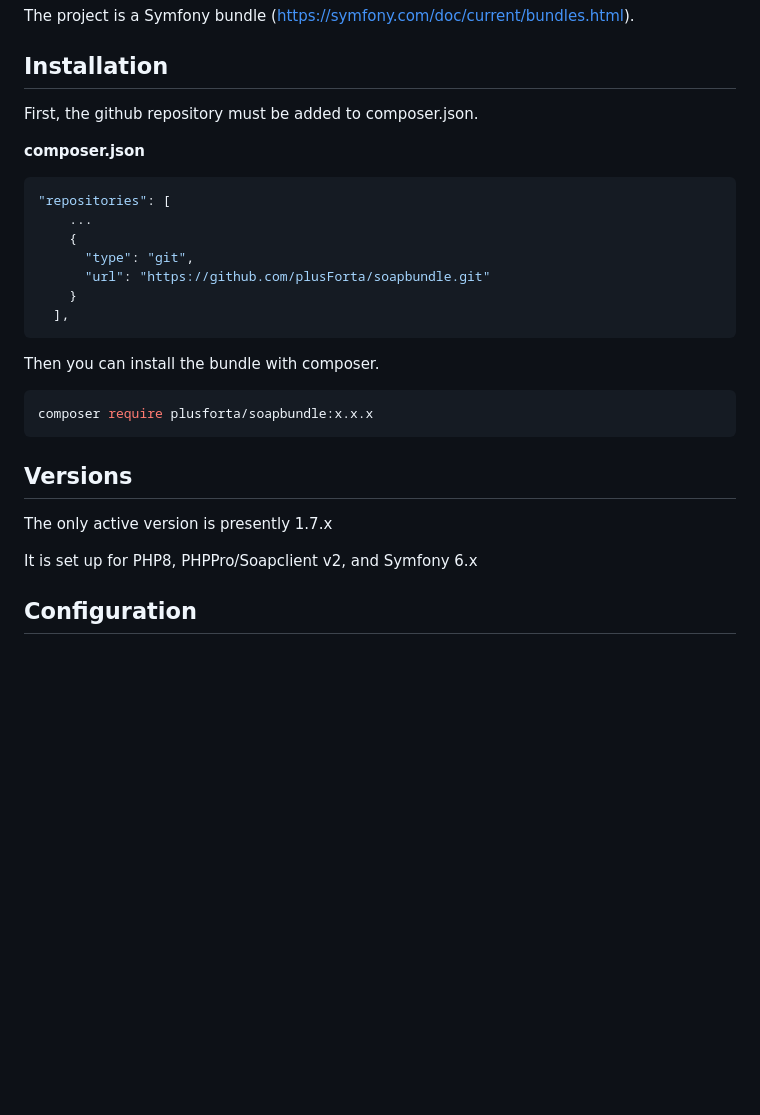
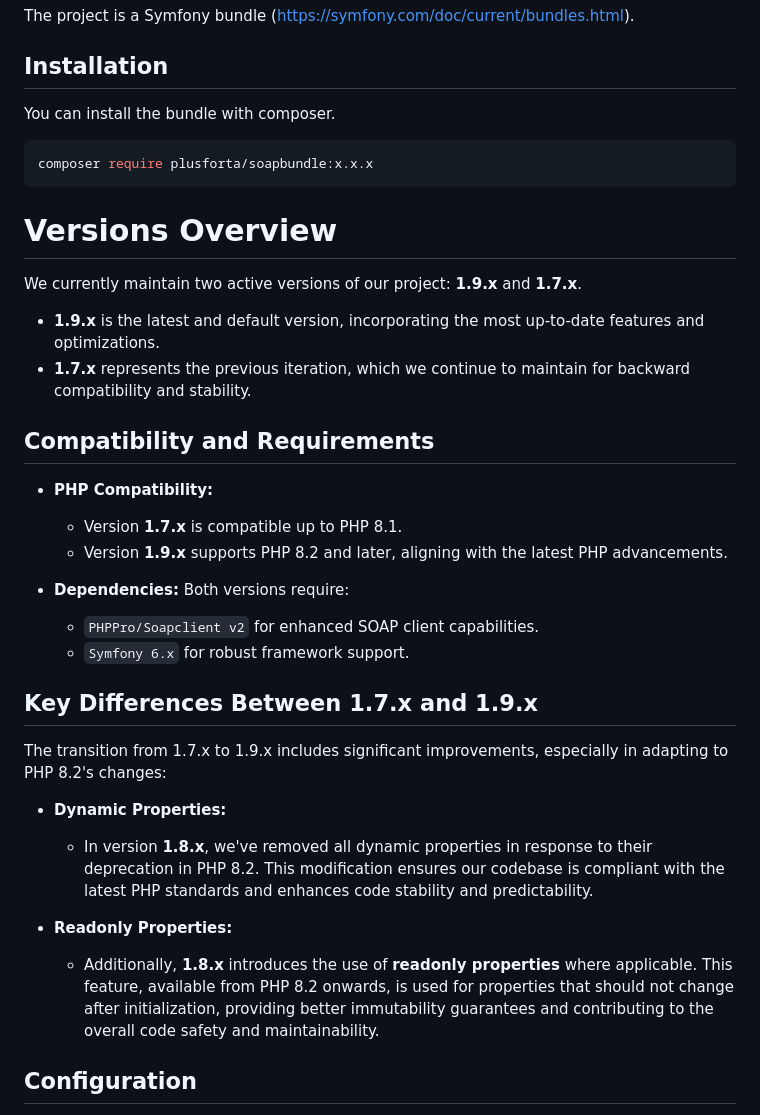
Before and after one commit to plusForta/soapbundle, a Markdown page: README.md, the part around the change printed below. GitHub-like rendering; blank space fills up the shorter version.

`````diff
--- a/README.md
+++ b/README.md
@@ -6,30 +6,42 @@ The project is a Symfony bundle (https://symfony.com/doc/current/bundles.html).
 
 ## Installation
 
-First, the github repository must be added to composer.json.
-
-**composer.json**
-````json
-"repositories": [
-    ...
-    {
-      "type": "git",
-      "url": "https://github.com/plusForta/soapbundle.git"
-    }
-  ],
-````
-
-Then you can install the bundle with composer.
+You can install the bundle with composer.
 
 ```shell
 composer require plusforta/soapbundle:x.x.x
 ```
 
-## Versions
+# Versions Overview
 
-The only active version is presently 1.7.x
+We currently maintain two active versions of our project: **1.9.x** and **1.7.x**.
 
-It is set up for PHP8, PHPPro/Soapclient v2, and Symfony 6.x
+- **1.9.x** is the latest and default version, incorporating the most up-to-date features and optimizations.
+- **1.7.x** represents the previous iteration, which we continue to maintain for backward compatibility and stability.
+
+## Compatibility and Requirements
+
+- **PHP Compatibility:**
+    - Version **1.7.x** is compatible up to PHP 8.1.
+    - Version **1.9.x** supports PHP 8.2 and later, aligning with the latest PHP advancements.
+
+- **Dependencies:**
+  Both versions require:
+    - `PHPPro/Soapclient v2` for enhanced SOAP client capabilities.
+    - `Symfony 6.x` for robust framework support.
+
+## Key Differences Between 1.7.x and 1.9.x
+
+The transition from 1.7.x to 1.9.x includes significant improvements, especially in adapting to PHP 8.2's changes:
+
+- **Dynamic Properties:**
+    - In version **1.8.x**, we've removed all dynamic properties in response to their deprecation in PHP 8.2.
+      This modification ensures our codebase is compliant with the latest PHP standards and enhances code stability and predictability.
+
+- **Readonly Properties:**
+    - Additionally, **1.8.x** introduces the use of **readonly properties** where applicable.
+      This feature, available from PHP 8.2 onwards, is used for properties that should not change after initialization,
+      providing better immutability guarantees and contributing to the overall code safety and maintainability.
 
 ## Configuration
 
`````
Also changed, not shown: other parts of README.md (+54 -2 lines).
